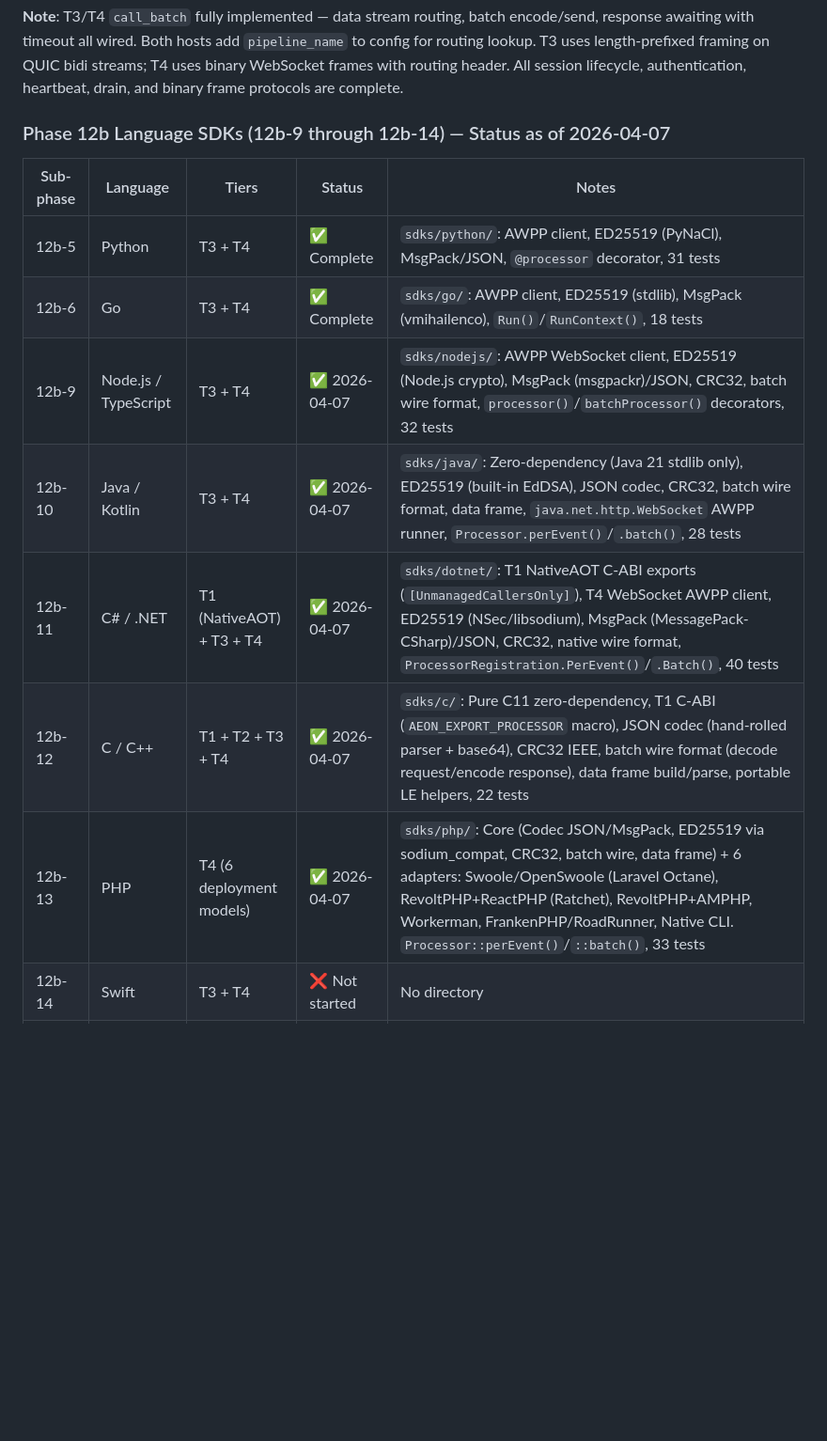
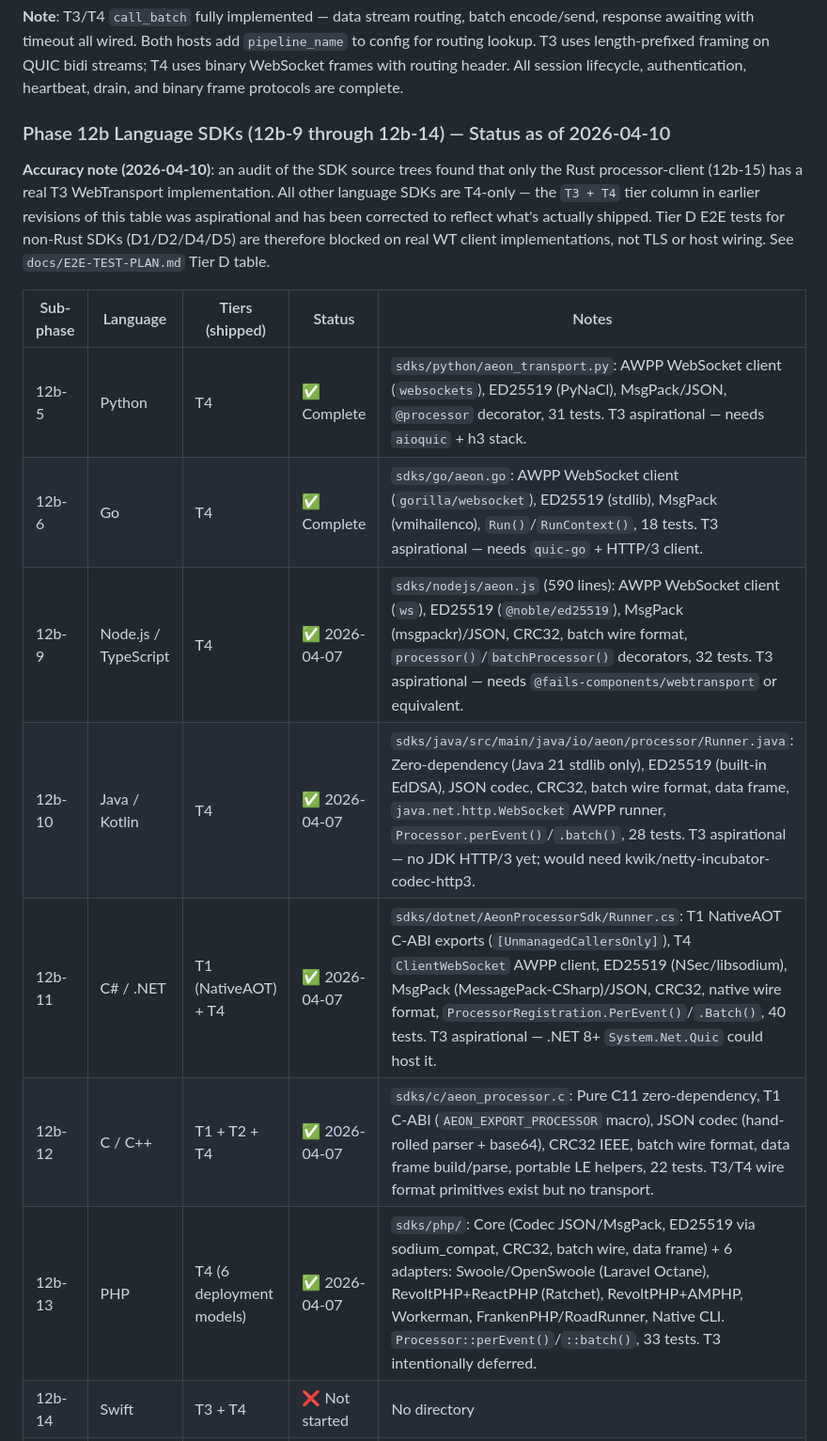
Before and after one commit to aeon-rust/aeon, a Markdown page: docs/ROADMAP.md, the part around one of its changes. Shown at 94% size. Drawn GitHub-style; blank space fills up the shorter version.

```diff
--- a/docs/ROADMAP.md
+++ b/docs/ROADMAP.md
@@ -974,17 +983,26 @@ All 8 core sub-phases complete.
 
 **Note**: T3/T4 `call_batch` fully implemented — data stream routing, batch encode/send, response awaiting with timeout all wired. Both hosts add `pipeline_name` to config for routing lookup. T3 uses length-prefixed framing on QUIC bidi streams; T4 uses binary WebSocket frames with routing header. All session lifecycle, authentication, heartbeat, drain, and binary frame protocols are complete.
 
-### Phase 12b Language SDKs (12b-9 through 12b-14) — Status as of 2026-04-07
-
-| Sub-phase | Language | Tiers | Status | Notes |
-|-----------|----------|-------|--------|-------|
-| 12b-5 | Python | T3 + T4 | ✅ Complete | `sdks/python/`: AWPP client, ED25519 (PyNaCl), MsgPack/JSON, `@processor` decorator, 31 tests |
-| 12b-6 | Go | T3 + T4 | ✅ Complete | `sdks/go/`: AWPP client, ED25519 (stdlib), MsgPack (vmihailenco), `Run()`/`RunContext()`, 18 tests |
-| 12b-9 | Node.js / TypeScript | T3 + T4 | ✅ 2026-04-07 | `sdks/nodejs/`: AWPP WebSocket client, ED25519 (Node.js crypto), MsgPack (msgpackr)/JSON, CRC32, batch wire format, `processor()`/`batchProcessor()` decorators, 32 tests |
-| 12b-10 | Java / Kotlin | T3 + T4 | ✅ 2026-04-07 | `sdks/java/`: Zero-dependency (Java 21 stdlib only), ED25519 (built-in EdDSA), JSON codec, CRC32, batch wire format, data frame, `java.net.http.WebSocket` AWPP runner, `Processor.perEvent()`/`.batch()`, 28 tests |
-| 12b-11 | C# / .NET | T1 (NativeAOT) + T3 + T4 | ✅ 2026-04-07 | `sdks/dotnet/`: T1 NativeAOT C-ABI exports (`[UnmanagedCallersOnly]`), T4 WebSocket AWPP client, ED25519 (NSec/libsodium), MsgPack (MessagePack-CSharp)/JSON, CRC32, native wire format, `ProcessorRegistration.PerEvent()`/`.Batch()`, 40 tests |
-| 12b-12 | C / C++ | T1 + T2 + T3 + T4 | ✅ 2026-04-07 | `sdks/c/`: Pure C11 zero-dependency, T1 C-ABI (`AEON_EXPORT_PROCESSOR` macro), JSON codec (hand-rolled parser + base64), CRC32 IEEE, batch wire format (decode request/encode response), data frame build/parse, portable LE helpers, 22 tests |
-| 12b-13 | PHP | T4 (6 deployment models) | ✅ 2026-04-07 | `sdks/php/`: Core (Codec JSON/MsgPack, ED25519 via sodium_compat, CRC32, batch wire, data frame) + 6 adapters: Swoole/OpenSwoole (Laravel Octane), RevoltPHP+ReactPHP (Ratchet), RevoltPHP+AMPHP, Workerman, FrankenPHP/RoadRunner, Native CLI. `Processor::perEvent()`/`::batch()`, 33 tests |
+### Phase 12b Language SDKs (12b-9 through 12b-14) — Status as of 2026-04-10
+
+**Accuracy note (2026-04-10)**: an audit of the SDK source trees found
+that only the Rust processor-client (12b-15) has a real T3 WebTransport
+implementation. All other language SDKs are T4-only — the `T3 + T4` tier
+column in earlier revisions of this table was aspirational and has been
+corrected to reflect what's actually shipped. Tier D E2E tests for
+non-Rust SDKs (D1/D2/D4/D5) are therefore blocked on real WT client
+implementations, not TLS or host wiring. See `docs/E2E-TEST-PLAN.md`
+Tier D table.
+
+| Sub-phase | Language | Tiers (shipped) | Status | Notes |
+|-----------|----------|-----------------|--------|-------|
+| 12b-5 | Python | T4 | ✅ Complete | `sdks/python/aeon_transport.py`: AWPP WebSocket client (`websockets`), ED25519 (PyNaCl), MsgPack/JSON, `@processor` decorator, 31 tests. T3 aspirational — needs `aioquic` + h3 stack. |
+| 12b-6 | Go | T4 | ✅ Complete | `sdks/go/aeon.go`: AWPP WebSocket client (`gorilla/websocket`), ED25519 (stdlib), MsgPack (vmihailenco), `Run()`/`RunContext()`, 18 tests. T3 aspirational — needs `quic-go` + HTTP/3 client. |
+| 12b-9 | Node.js / TypeScript | T4 | ✅ 2026-04-07 | `sdks/nodejs/aeon.js` (590 lines): AWPP WebSocket client (`ws`), ED25519 (`@noble/ed25519`), MsgPack (msgpackr)/JSON, CRC32, batch wire format, `processor()`/`batchProcessor()` decorators, 32 tests. T3 aspirational — needs `@fails-components/webtransport` or equivalent. |
+| 12b-10 | Java / Kotlin | T4 | ✅ 2026-04-07 | `sdks/java/src/main/java/io/aeon/processor/Runner.java`: Zero-dependency (Java 21 stdlib only), ED25519 (built-in EdDSA), JSON codec, CRC32, batch wire format, data frame, `java.net.http.WebSocket` AWPP runner, `Processor.perEvent()`/`.batch()`, 28 tests. T3 aspirational — no JDK HTTP/3 yet; would need kwik/netty-incubator-codec-http3. |
+| 12b-11 | C# / .NET | T1 (NativeAOT) + T4 | ✅ 2026-04-07 | `sdks/dotnet/AeonProcessorSdk/Runner.cs`: T1 NativeAOT C-ABI exports (`[UnmanagedCallersOnly]`), T4 `ClientWebSocket` AWPP client, ED25519 (NSec/libsodium), MsgPack (MessagePack-CSharp)/JSON, CRC32, native wire format, `ProcessorRegistration.PerEvent()`/`.Batch()`, 40 tests. T3 aspirational — .NET 8+ `System.Net.Quic` could host it. |
+| 12b-12 | C / C++ | T1 + T2 + T4 | ✅ 2026-04-07 | `sdks/c/aeon_processor.c`: Pure C11 zero-dependency, T1 C-ABI (`AEON_EXPORT_PROCESSOR` macro), JSON codec (hand-rolled parser + base64), CRC32 IEEE, batch wire format, data frame build/parse, portable LE helpers, 22 tests. T3/T4 wire format primitives exist but no transport. |
+| 12b-13 | PHP | T4 (6 deployment models) | ✅ 2026-04-07 | `sdks/php/`: Core (Codec JSON/MsgPack, ED25519 via sodium_compat, CRC32, batch wire, data frame) + 6 adapters: Swoole/OpenSwoole (Laravel Octane), RevoltPHP+ReactPHP (Ratchet), RevoltPHP+AMPHP, Workerman, FrankenPHP/RoadRunner, Native CLI. `Processor::perEvent()`/`::batch()`, 33 tests. T3 intentionally deferred. |
 | 12b-14 | Swift | T3 + T4 | ❌ Not started | No directory |
 | 12b-14 | Elixir | T3 + T4 | ❌ Not started | No directory |
 | 12b-14 | Ruby | T4 (T3 future) | ❌ Not started | No directory |
```
Also changed, not shown: other parts of docs/ROADMAP.md (+37 -18 lines).
